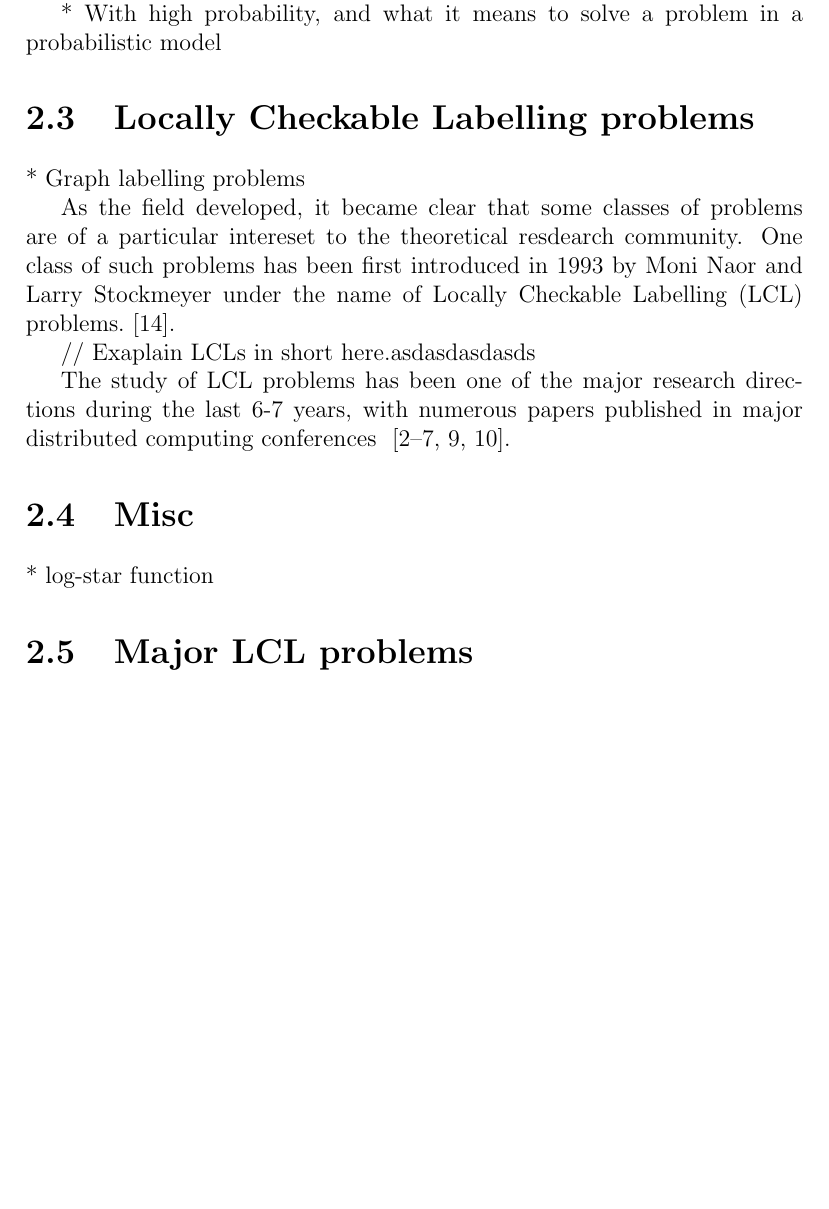
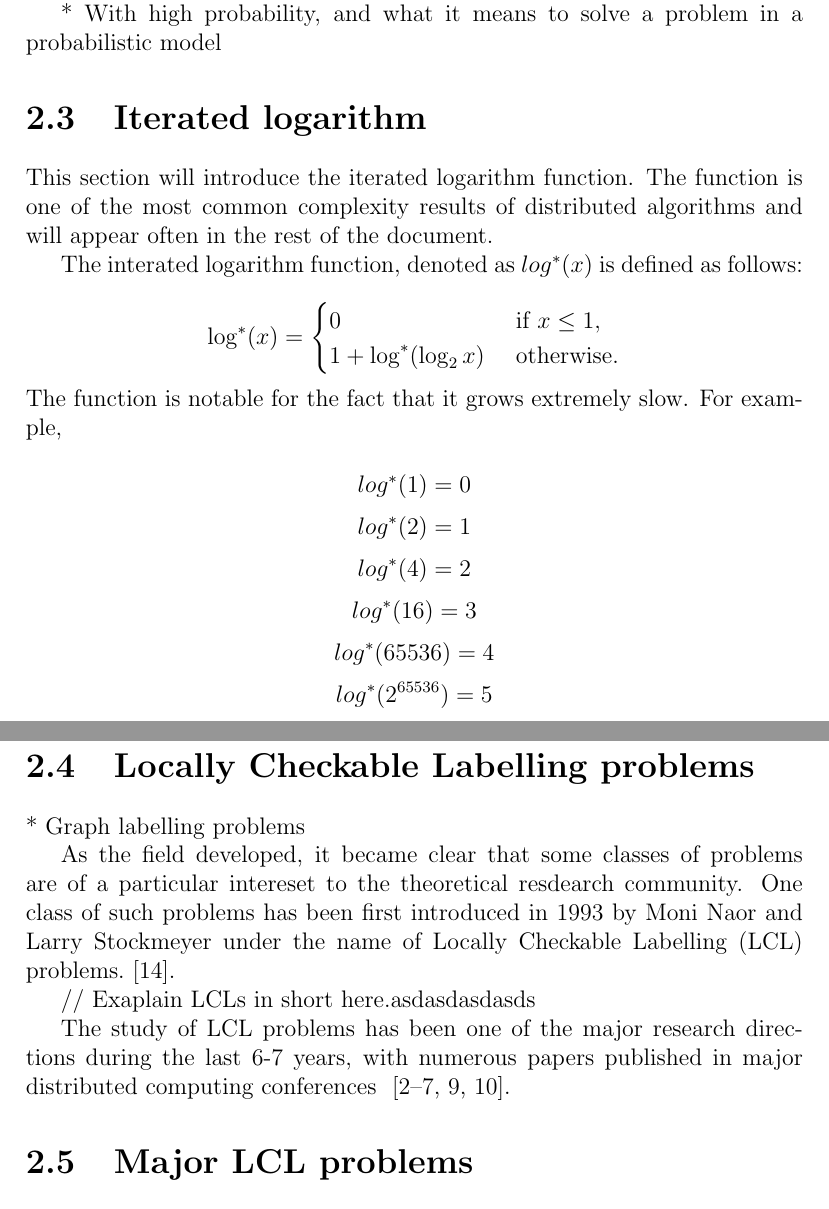
Before and after one commit to AleksTeresh/lcl-classifier, a LaTeX thesis (report/thesis-example.tex, which reads report/2background.tex): part of page 17 of 37 before the commit and two parts of pages 17 and 18 of 37 after it, the two joined at a grey line, cut so that both start at the same text, the shorter picture padded with empty space. Compiled offline with pdfLaTeX.

Commit message:
text: section on iterated logarithm

```diff
--- a/report/2background.tex
+++ b/report/2background.tex
@@ -352,6 +352,29 @@ function.
 
 * With high probability, and what it means to solve a problem in a probabilistic model
 
+\section{Iterated logarithm}
+
+This section will introduce the iterated logarithm function. The function is
+one of the most common complexity results of distributed algorithms and will
+appear often in the rest of the document.
+
+The interated logarithm function, denoted as $log^*(x)$ is defined as follows:
+
+\[
+    \log^*(x) = \begin{cases}
+        0 & \text{ if $x \le 1$}, \\
+        1 + \log^*(\log_2 x) & \text{ otherwise}.
+    \end{cases}
+\]
+The function is notable for the fact that it grows extremely slow. For example,
+
+$$log^*(1) = 0$$
+$$log^*(2) = 1$$
+$$log^*(4) = 2$$
+$$log^*(16) = 3$$
+$$log^*(65536) = 4$$
+$$log^*(2^{65536}) = 5$$
+
 \section{Locally Checkable Labelling problems}
 
 * Graph labelling problems
@@ -369,9 +392,6 @@ during the last 6-7 years, with numerous papers published in major
 distributed computing conferences
 ~\cite{Balliu2016, Chang2016, Brandt2017, Chang2017, Fischer2017a, Rozhon2019, Balliu2020-1, Balliu2020-2}.
 
-\section{Misc}
-
-* log-star function
 
 \section{Major LCL problems}
 
```
